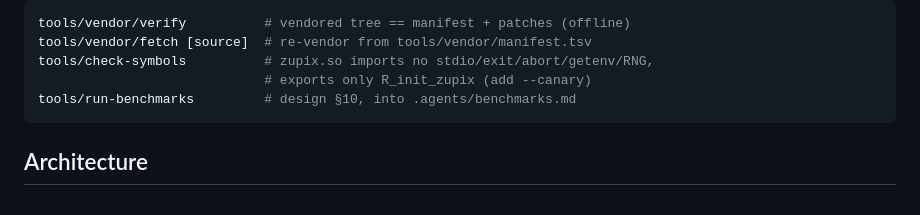
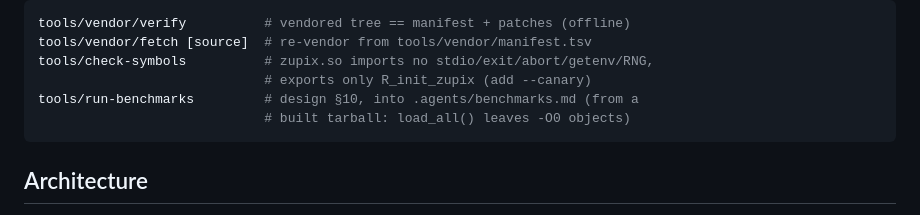
Before and after one commit to pedrobtz/zupix, a Markdown page: CLAUDE.md, the part around the change. Rendered like a GitHub page.

````diff
--- a/CLAUDE.md
+++ b/CLAUDE.md
@@ -92,7 +92,8 @@ tools/vendor/verify          # vendored tree == manifest + patches (offline)
 tools/vendor/fetch [source]  # re-vendor from tools/vendor/manifest.tsv
 tools/check-symbols          # zupix.so imports no stdio/exit/abort/getenv/RNG,
                              # exports only R_init_zupix (add --canary)
-tools/run-benchmarks         # design §10, into .agents/benchmarks.md
+tools/run-benchmarks         # design §10, into .agents/benchmarks.md (from a
+                             # built tarball: load_all() leaves -O0 objects)
 ```
 
 ## Architecture
````
Also changed, not shown: .agents/roadmap.md (+18 -1 lines).
